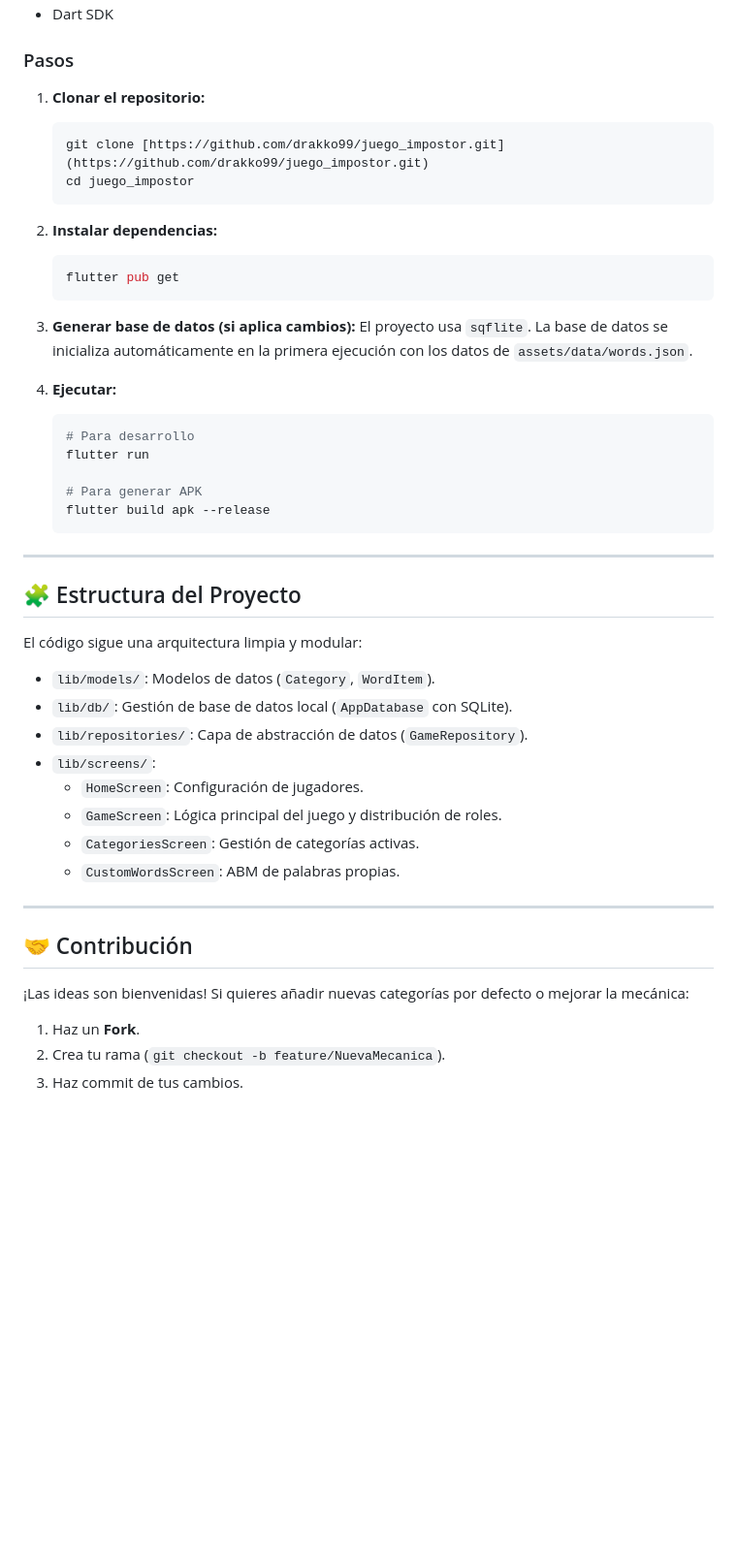
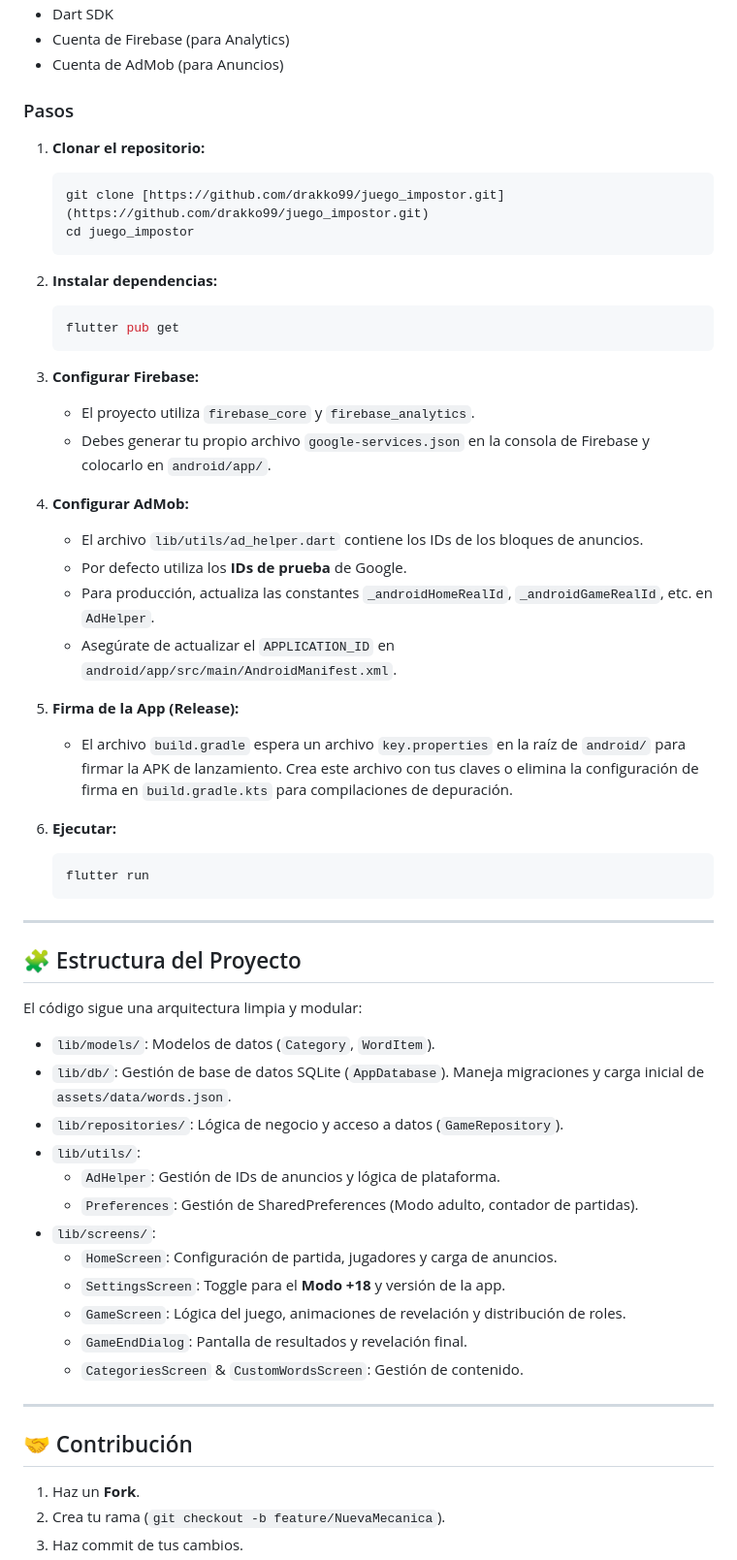
Before and after one commit to Drakko99/juego_impostor, a Markdown page: README.md, the part around the change printed below. Shown: that part at 97% size. GitHub-like rendering; blank space fills up the shorter version.

````diff
--- a/README.md
+++ b/README.md
@@ -40,4 +46,6 @@ Si prefieres compilarlo tú mismo o contribuir al desarrollo:
 * Dart SDK
+* Cuenta de Firebase (para Analytics)
+* Cuenta de AdMob (para Anuncios)
 
 ### Pasos
 
@@ -52,16 +60,22 @@ Si prefieres compilarlo tú mismo o contribuir al desarrollo:
     flutter pub get
     ```
 
-3.  **Generar base de datos (si aplica cambios):**
-    El proyecto usa `sqflite`. La base de datos se inicializa automáticamente en la primera ejecución con los datos de `assets/data/words.json`.
+3.  **Configurar Firebase:**
+    * El proyecto utiliza `firebase_core` y `firebase_analytics`.
+    * Debes generar tu propio archivo `google-services.json` en la consola de Firebase y colocarlo en `android/app/`.
 
-4.  **Ejecutar:**
+4.  **Configurar AdMob:**
+    * El archivo `lib/utils/ad_helper.dart` contiene los IDs de los bloques de anuncios.
+    * Por defecto utiliza los **IDs de prueba** de Google.
+    * Para producción, actualiza las constantes `_androidHomeRealId`, `_androidGameRealId`, etc. en `AdHelper`.
+    * Asegúrate de actualizar el `APPLICATION_ID` en `android/app/src/main/AndroidManifest.xml`.
+
+5.  **Firma de la App (Release):**
+    * El archivo `build.gradle` espera un archivo `key.properties` en la raíz de `android/` para firmar la APK de lanzamiento. Crea este archivo con tus claves o elimina la configuración de firma en `build.gradle.kts` para compilaciones de depuración.
+
+6.  **Ejecutar:**
     ```bash
-    # Para desarrollo
     flutter run
-
-    # Para generar APK
-    flutter build apk --release
     ```
 
 ---
@@ -71,19 +85,21 @@ Si prefieres compilarlo tú mismo o contribuir al desarrollo:
 El código sigue una arquitectura limpia y modular:
 
 * `lib/models/`: Modelos de datos (`Category`, `WordItem`).
-* `lib/db/`: Gestión de base de datos local (`AppDatabase` con SQLite).
-* `lib/repositories/`: Capa de abstracción de datos (`GameRepository`).
+* `lib/db/`: Gestión de base de datos SQLite (`AppDatabase`). Maneja migraciones y carga inicial de `assets/data/words.json`.
+* `lib/repositories/`: Lógica de negocio y acceso a datos (`GameRepository`).
+* `lib/utils/`:
+    * `AdHelper`: Gestión de IDs de anuncios y lógica de plataforma.
+    * `Preferences`: Gestión de SharedPreferences (Modo adulto, contador de partidas).
 * `lib/screens/`:
-    * `HomeScreen`: Configuración de jugadores.
-    * `GameScreen`: Lógica principal del juego y distribución de roles.
-    * `CategoriesScreen`: Gestión de categorías activas.
-    * `CustomWordsScreen`: ABM de palabras propias.
+    * `HomeScreen`: Configuración de partida, jugadores y carga de anuncios.
+    * `SettingsScreen`: Toggle para el **Modo +18** y versión de la app.
+    * `GameScreen`: Lógica del juego, animaciones de revelación y distribución de roles.
+    * `GameEndDialog`: Pantalla de resultados y revelación final.
+    * `CategoriesScreen` & `CustomWordsScreen`: Gestión de contenido.
 
 ---
 
 ## 🤝 Contribución
-
-¡Las ideas son bienvenidas! Si quieres añadir nuevas categorías por defecto o mejorar la mecánica:
 
 1.  Haz un **Fork**.
 2.  Crea tu rama (`git checkout -b feature/NuevaMecanica`).
````
Also changed, not shown: other parts of README.md (+23 -17 lines).
